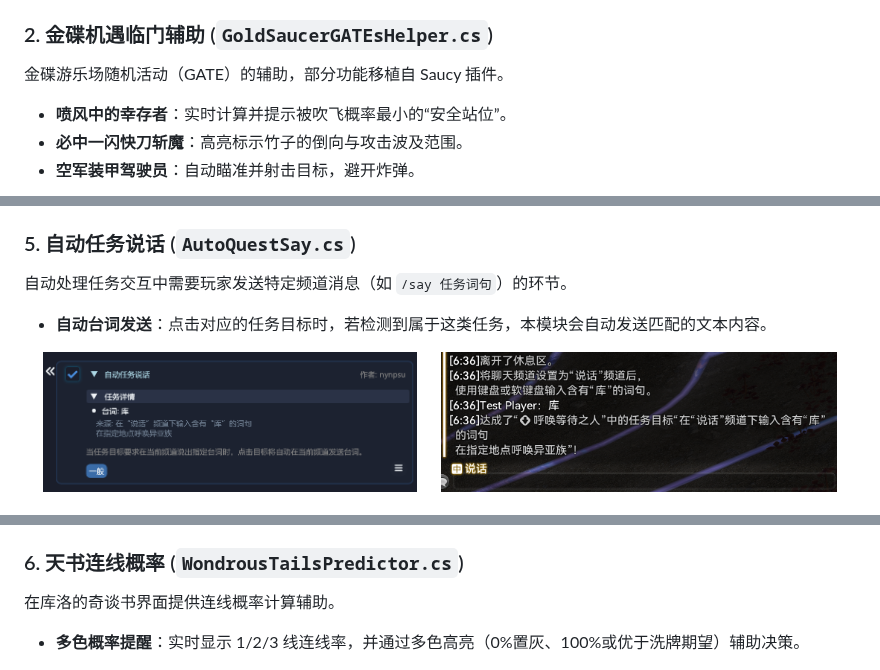
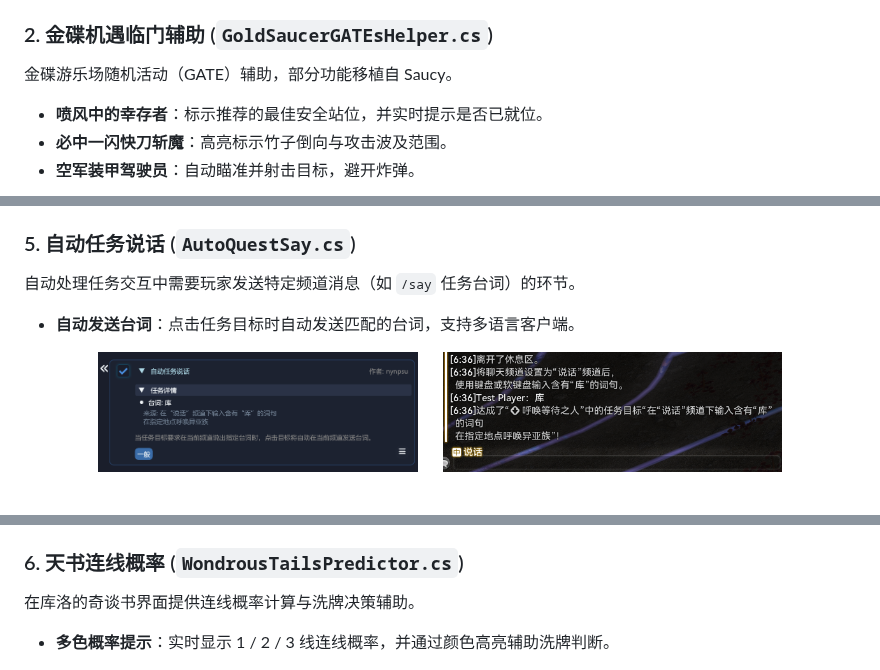
Before and after one commit to kyroli/DailyRoutines.LocalModules, a Markdown page: README.md, 3 parts joined by grey strips. GitHub-like rendering.

```diff
--- a/README.md
+++ b/README.md
@@ -22,8 +24,8 @@
 
 ### 2. 金碟机遇临门辅助 (`GoldSaucerGATEsHelper.cs`)
-金碟游乐场随机活动（GATE）的辅助，部分功能移植自 Saucy 插件。
-- **喷风中的幸存者**：实时计算并提示被吹飞概率最小的“安全站位”。
-- **必中一闪快刀斩魔**：高亮标示竹子的倒向与攻击波及范围。
+金碟游乐场随机活动（GATE）辅助，部分功能移植自 Saucy。
+- **喷风中的幸存者**：标示推荐的最佳安全站位，并实时提示是否已就位。
+- **必中一闪快刀斩魔**：高亮标示竹子倒向与攻击波及范围。
 - **空军装甲驾驶员**：自动瞄准并射击目标，避开炸弹。
 
 <p align="center">
@@ -61,11 +64,11 @@
 
 ### 5. 自动任务说话 (`AutoQuestSay.cs`)
-自动处理任务交互中需要玩家发送特定频道消息（如 `/say 任务词句`）的环节。
-- **自动台词发送**：点击对应的任务目标时，若检测到属于这类任务，本模块会自动发送匹配的文本内容。
+自动处理任务交互中需要玩家发送特定频道消息（如 `/say` 任务台词）的环节。
+- **自动发送台词**：点击任务目标时自动发送匹配的台词，支持多语言客户端。
 
 <p align="center">
-  <img src="images/aqs_icon.png" height="140" />
+  <img src="images/aqs_icon.png" height="120" />
   &nbsp;&nbsp;&nbsp;&nbsp;
-  <img src="images/aqs_preview.png" height="140" />
+  <img src="images/aqs_preview.png" height="120" />
 </p>
 
@@ -73,7 +76,7 @@
 
 ### 6. 天书连线概率 (`WondrousTailsPredictor.cs`)
-在库洛的奇谈书界面提供连线概率计算辅助。
-- **多色概率提醒**：实时显示 1/2/3 线连线率，并通过多色高亮（0%置灰、100%或优于洗牌期望）辅助决策。
+在库洛的奇谈书界面提供连线概率计算与洗牌决策辅助。
+- **多色概率提示**：实时显示 1 / 2 / 3 线连线概率，并通过颜色高亮辅助洗牌判断。
 
 <p align="center">
   <img src="images/wt_icon.png" width="600" />
```
Also changed, not shown: other parts of README.md (+34 -18 lines), images/fas_icon.png (added), 3 other files.
